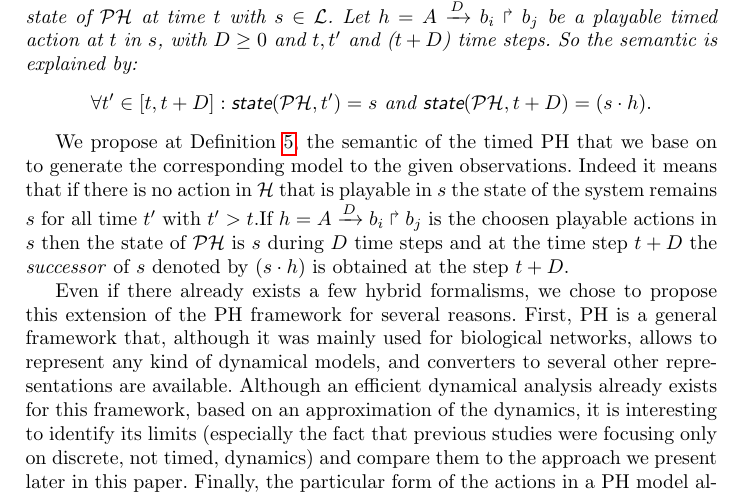
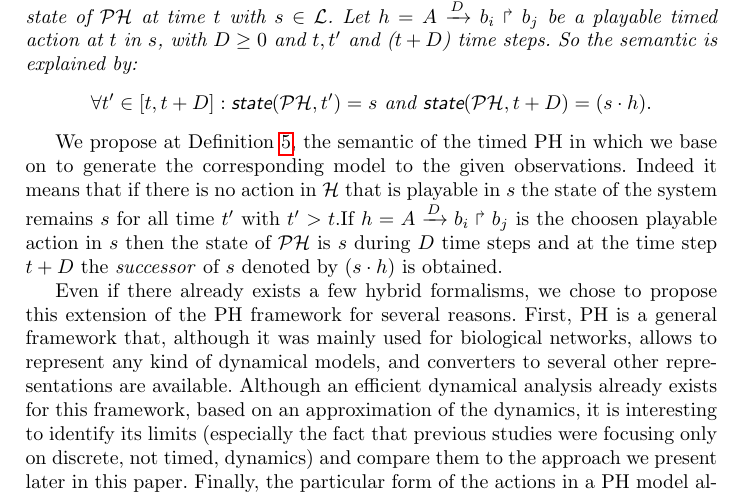
Before and after one commit to EmnaBenAbdallah/TACAS-15, a LaTeX thesis (main.tex, which reads parts/processHitting.tex): part of page 6 of 14, cut so that both start at the same text. Compiled offline with pdfLaTeX.

Commit message:
typo dans la sémantique du PH temporisé

```diff
--- a/parts/processHitting.tex
+++ b/parts/processHitting.tex
@@ -146,9 +146,9 @@ $$ \forall t' \in [t, t+D ] : \textsf{state}(\PH, t')=s \text{ and } \textsf{sta
 \end{definition}
 
 %If $\PH = (\PHs,\PHl,\PHap)$ is a dense-time Process Hitting and $s \in \PHl$ be the state of $\PH$ at time $t$ .
-We propose at \pref{def:semantic}, the semantic of the timed PH that we base on to generate the corresponding model to the given observations. Indeed it means that if there is no action in $\PHa$ that is playable in $s$ the state of the system remains $s$ for all time $t'$ with $t' > t$.% (i.e. steady state).
-If $h = \PHfrappedelay{A}{D}{b_i}{b_j}$ is the choosen playable actions in $s$ then the state of $\PH$ is $s$ during $D$ time steps and at the time step $t+D$
-the \emph{successor} of $s$ denoted by $(s \play h)$ is obtained at the step $t+D$.
+We propose at \pref{def:semantic}, the semantic of the timed PH in which we base on to generate the corresponding model to the given observations. Indeed it means that if there is no action in $\PHa$ that is playable in $s$ the state of the system remains $s$ for all time $t'$ with $t' > t$.% (i.e. steady state).
+If $h = \PHfrappedelay{A}{D}{b_i}{b_j}$ is the choosen playable action in $s$ then the state of $\PH$ is $s$ during $D$ time steps and at the time step $t+D$
+the \emph{successor} of $s$ denoted by $(s \play h)$ is obtained.
 
 Even if there already exists a few hybrid formalisms, we chose to propose this extension of the PH framework for several reasons.
 First, PH is a general framework that,
```
